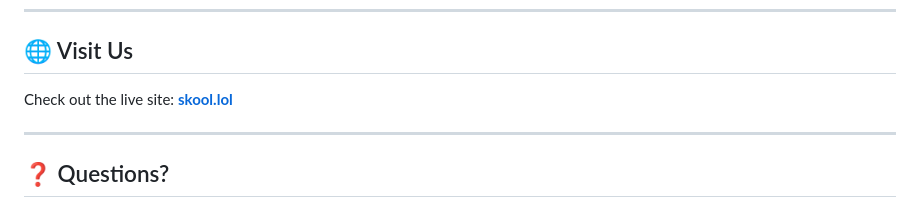
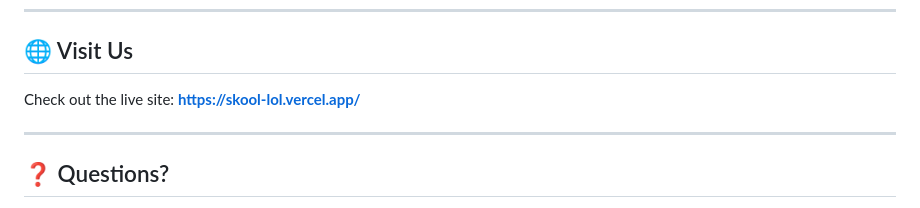
Before and after one commit to cryx-dev/skool.lol, a Markdown page: README.md, the part around the change. GitHub-like rendering.

Commit message:
Fix link formatting in README.md

```diff
--- a/README.md
+++ b/README.md
@@ -81,7 +81,7 @@ This project is licensed under the MIT License - see the [LICENSE](LICENSE) file
 
 ## 🌐 Visit Us
 
-Check out the live site: **[skool.lol](https://skool-lol.vercel.app/)**
+Check out the live site: **[https://skool-lol.vercel.app/](https://skool-lol.vercel.app/)**
 
 ---
 
```
